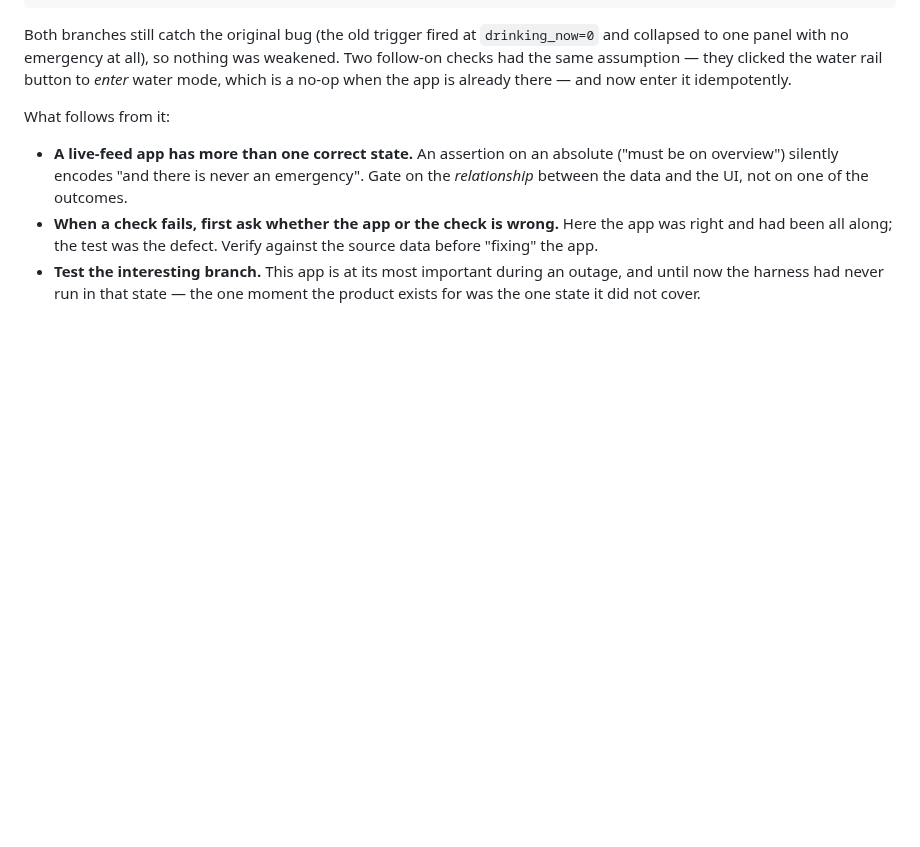
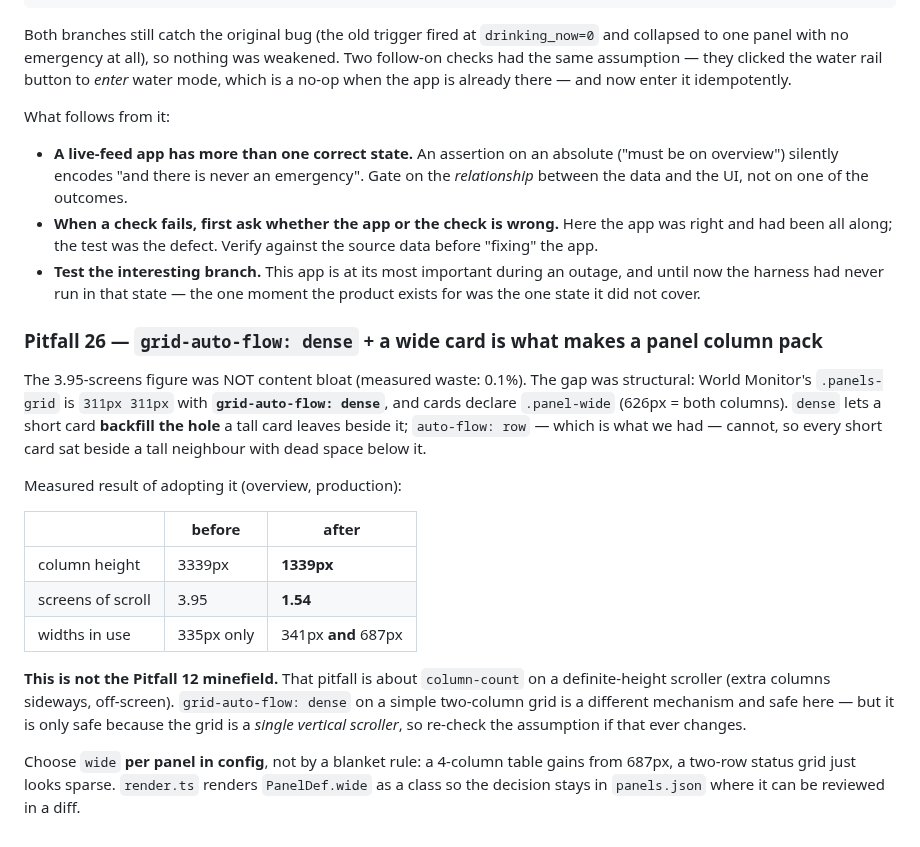
Before and after one commit to Cyruschu430/hk-city-monitor, a Markdown page: AGENTS.md, the part around the change. Drawn GitHub-style; blank space fills up the shorter version.

Commit message:
﻿docs(agents): pitfall 26 -- grid-auto-flow dense + wide cards is the packing mechanism
The 3.95-screens figure was structural, not content bloat (measured waste 0.1%).
dense lets a short card backfill the hole a tall card leaves; auto-flow:row cannot.
Recorded with the before/after numbers and why this is NOT the Pitfall 12
column-count minefield.

```diff
--- a/AGENTS.md
+++ b/AGENTS.md
@@ -590,3 +590,28 @@ What follows from it:
 - **Test the interesting branch.** This app is at its most important during an outage, and until
   now the harness had never run in that state — the one moment the product exists for was the one
   state it did not cover.
+
+### Pitfall 26 — `grid-auto-flow: dense` + a wide card is what makes a panel column pack
+
+The 3.95-screens figure was NOT content bloat (measured waste: 0.1%). The gap was structural:
+World Monitor's `.panels-grid` is `311px 311px` with **`grid-auto-flow: dense`**, and cards declare
+`.panel-wide` (626px = both columns). `dense` lets a short card **backfill the hole** a tall card
+leaves beside it; `auto-flow: row` — which is what we had — cannot, so every short card sat beside
+a tall neighbour with dead space below it.
+
+Measured result of adopting it (overview, production):
+
+| | before | after |
+|---|---|---|
+| column height | 3339px | **1339px** |
+| screens of scroll | 3.95 | **1.54** |
+| widths in use | 335px only | 341px **and** 687px |
+
+**This is not the Pitfall 12 minefield.** That pitfall is about `column-count` on a definite-height
+scroller (extra columns sideways, off-screen). `grid-auto-flow: dense` on a simple two-column grid
+is a different mechanism and safe here — but it is only safe because the grid is a *single vertical
+scroller*, so re-check the assumption if that ever changes.
+
+Choose `wide` **per panel in config**, not by a blanket rule: a 4-column table gains from 687px, a
+two-row status grid just looks sparse. `render.ts` renders `PanelDef.wide` as a class so the
+decision stays in `panels.json` where it can be reviewed in a diff.
```
